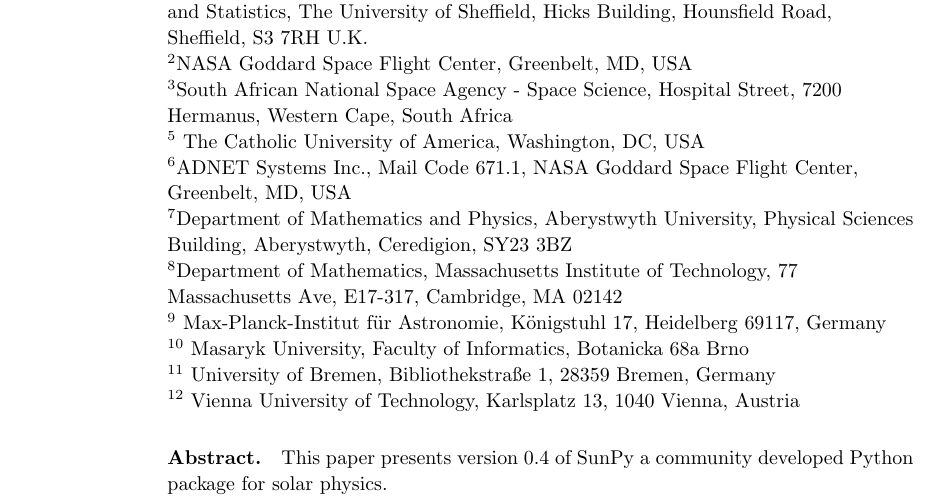
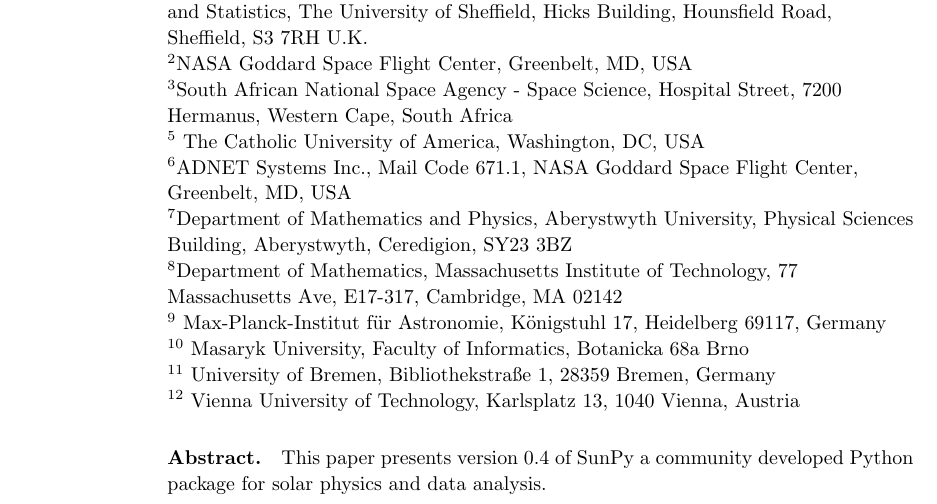
Before and after one commit to sunpy/sunpy-0.4-paper, a LaTeX paper (Sunpy_paper_0.4.tex, which reads abstract.tex): part of page 1 of 26, cut so that both start at the same text. Compiled offline with pdfLaTeX.

Commit message:
Very minor abstract patch

```diff
--- a/abstract.tex
+++ b/abstract.tex
@@ -1,5 +1,5 @@
 \begin{abstract}
 This paper presents version 0.4 of SunPy a community developed Python package
-for solar physics.
+for solar physics and data analysis.
 
 \end{abstract}
```
